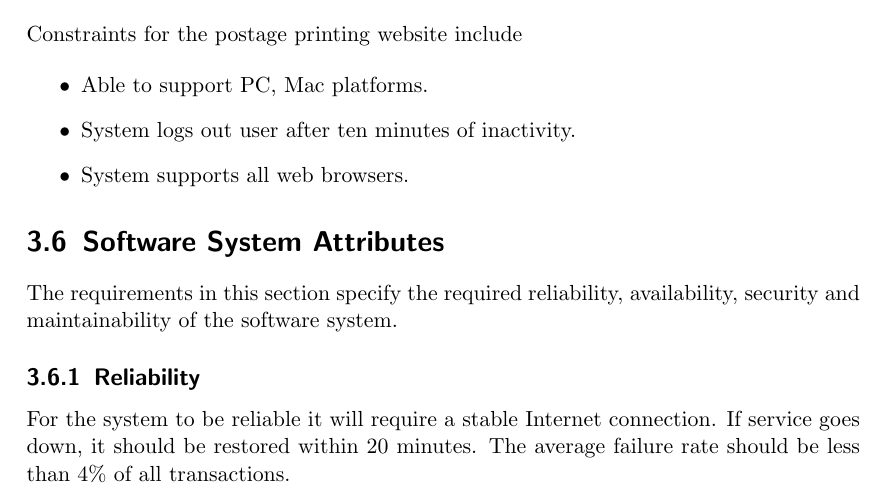
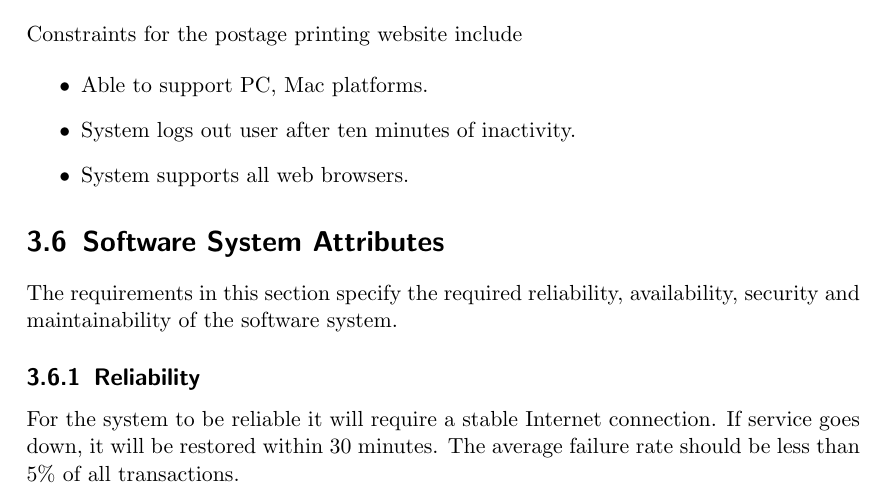
Before and after one commit to aggroskater/cs3398-software-engineering, a LaTeX document (Software-Requirements-Specification-Team-Moon-Moon.tex): part of page 19 of 20, cut so that both start at the same text. Compiled offline with pdfLaTeX.

Commit message:
I think this might be the last of it.

```diff
--- a/Software-Requirements-Specification-Team-Moon-Moon.tex
+++ b/Software-Requirements-Specification-Team-Moon-Moon.tex
@@ -593,8 +593,8 @@ availability, security and maintainability of the software system.
 \subsection{Reliability}
 
 For the system to be reliable it will require a stable Internet connection. If
-service goes down, it should be restored within 20 minutes. The average failure
-rate should be less than 4\% of all transactions.
+service goes down, it will be restored within 30 minutes. The average failure
+rate should be less than 5\% of all transactions.
 
 \subsection{Availability}
 
```
